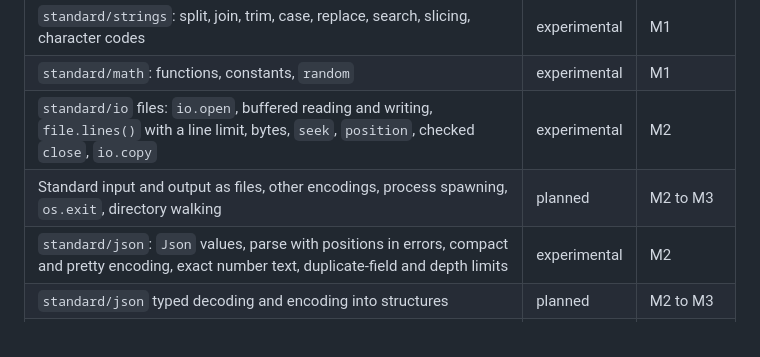
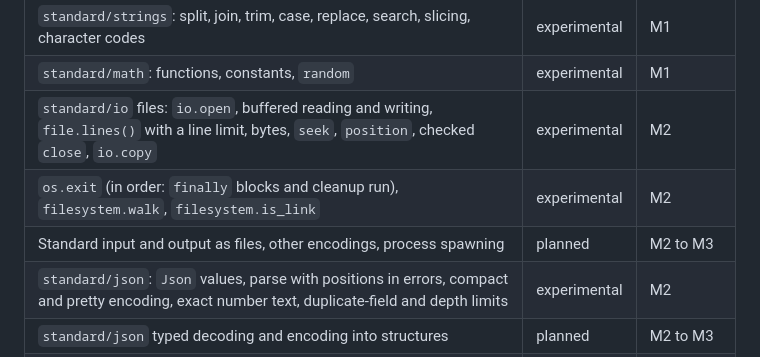
Before and after one commit to sayon-lang/docs.sayon-lang.org, a Markdown page: features.md, the part around the change. Drawn GitHub-style.

```diff
--- a/features.md
+++ b/features.md
@@ -85,7 +85,8 @@ Nothing is beta or stable yet. Milestones: M1 first usable release, M2 expressiv
 | `standard/strings`: split, join, trim, case, replace, search, slicing, character codes | experimental | M1 |
 | `standard/math`: functions, constants, `random` | experimental | M1 |
 | `standard/io` files: `io.open`, buffered reading and writing, `file.lines()` with a line limit, bytes, `seek`, `position`, checked `close`, `io.copy` | experimental | M2 |
-| Standard input and output as files, other encodings, process spawning, `os.exit`, directory walking | planned | M2 to M3 |
+| `os.exit` (in order: `finally` blocks and cleanup run), `filesystem.walk`, `filesystem.is_link` | experimental | M2 |
+| Standard input and output as files, other encodings, process spawning | planned | M2 to M3 |
 | `standard/json`: `Json` values, parse with positions in errors, compact and pretty encoding, exact number text, duplicate-field and depth limits | experimental | M2 |
 | `standard/json` typed decoding and encoding into structures | planned | M2 to M3 |
 | `standard/collections`: stable sorting, `Set`, `Queue`; `remove` and `swap` built-ins | experimental | M2 |
```
Also changed, not shown: implementation.md (+2 -0 lines), language.md (+6 -2 lines).
